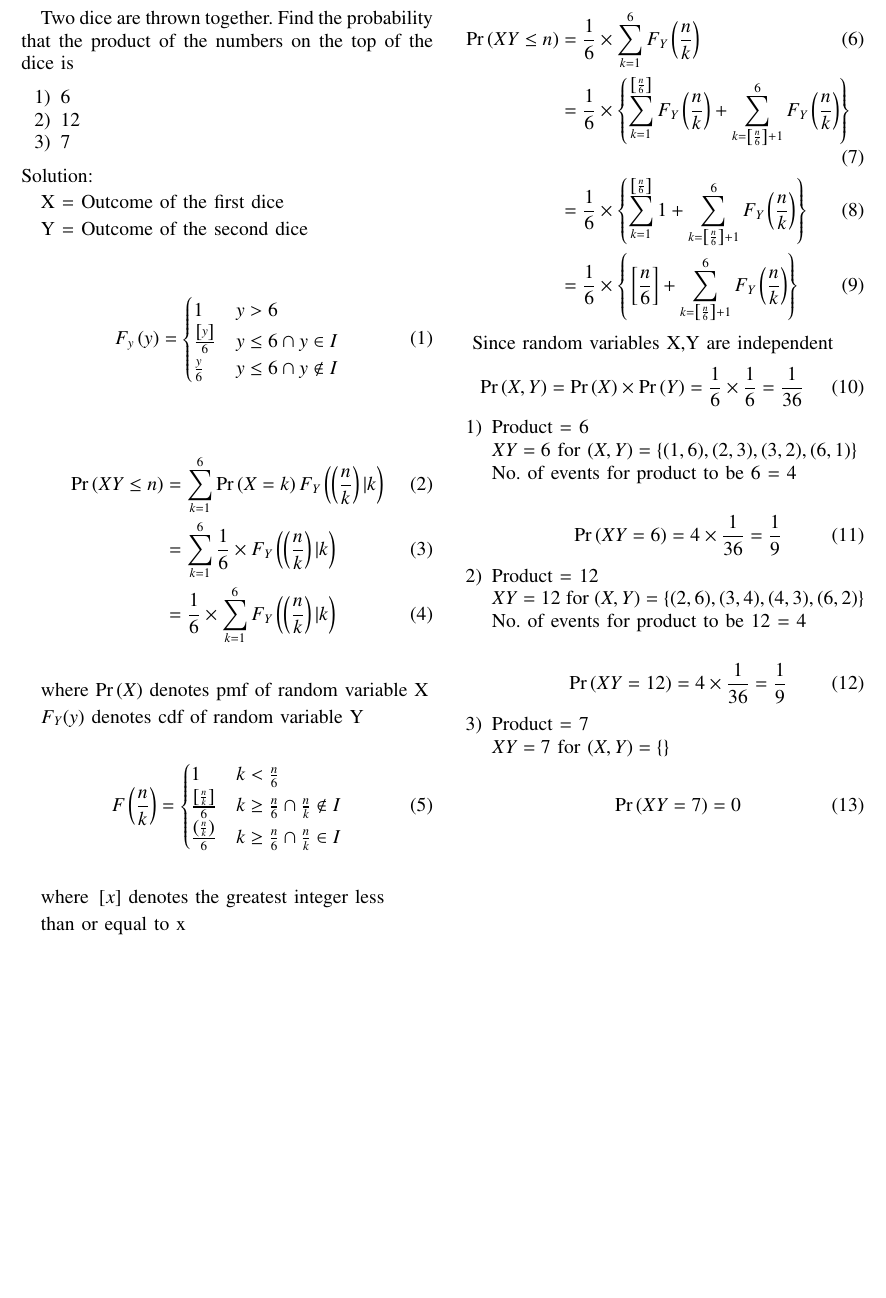
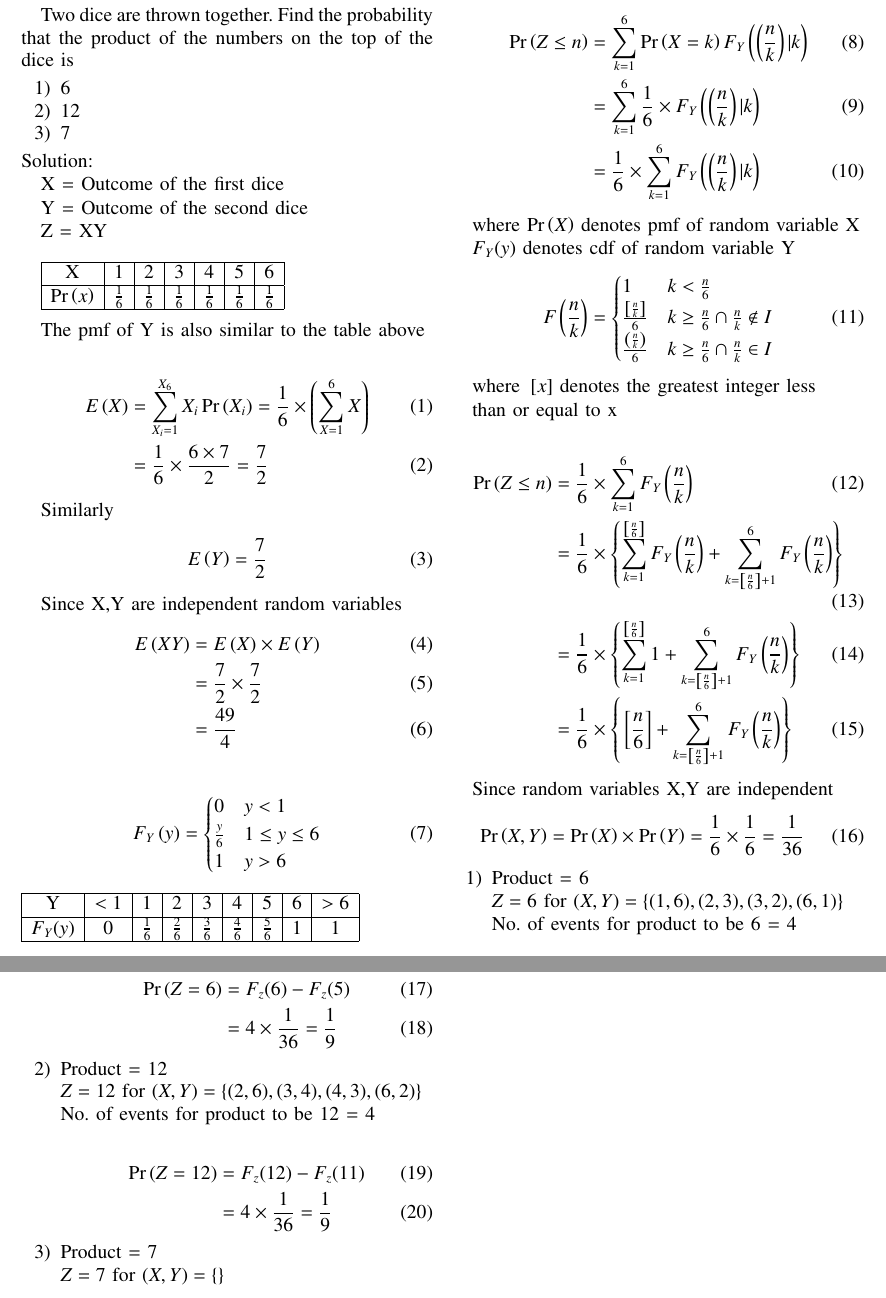
Before and after one commit to Mathew-in-git/AI1110, a LaTeX problem sheet (Assignment_1/assign1_9.tex): part of the page before the commit and two parts of pages 1 and 2 of 2 after it, the two joined at a grey line, cut so that both start at the same text, the shorter picture padded with empty space. Compiled offline with pdfLaTeX.

Commit message:
added code and figures

```diff
--- a/Assignment_1/assign1_8.tex
+++ b/Assignment_1/assign1_9.tex
@@ -305,17 +305,54 @@ X = Outcome of the first dice
 
 Y = Outcome of the second dice
 
+Z = XY\\
+
+\begin{tabular}{|c|c|c|c|c|c|c|}
+        \hline
+        X & 1 & 2 & 3 & 4 & 5 & 6\\
+        \hline
+        $\pr{x}$ & $\frac{1}{6}$ & $\frac{1}{6}$ & $\frac{1}{6}$ & $\frac{1}{6}$ & $\frac{1}{6}$ &$\frac{1}{6}$\\
+        \hline
+    \end{tabular}\\
+
+The pmf of Y is also similar to the table above
+
 \begin{align}
-F_y\brak{y}=
-	\begin{cases}
-		1 & y > 6\\
-		\frac{\sbrak{y}}{6} & y \leq 6 \cap y \in I\\
-		\frac{y}{6} & y \leq 6 \cap y \notin I
-	\end{cases}
+E\brak{X}&=\sum_{X_i=1}^{X_6} X_i\pr{X_i}=\frac{1}{6}\times\brak{\sum_{X=1}^{6} X}\\
+&=\frac{1}{6}\times\frac{6\times7}{2}=\frac{7}{2}
+\end{align}
+
+Similarly
+\begin{align}
+E\brak{Y}=\frac{7}{2}
+\end{align}
+
+Since X,Y are independent random variables
+\begin{align}
+E\brak{XY}&=E\brak{X}\times E\brak{Y}\\
+&=\frac{7}{2}\times\frac{7}{2}\\
+&=\frac{49}{4}
 \end{align}
 
 \begin{align}
-\pr{XY \leq n} &= \sum_{k=1}^{6} \pr{X=k} F_Y\brak{\brak{\frac{n}{k}}|k}\\
+F_Y\brak{y}=
+	\begin{cases}
+		0 & y < 1\\
+		\frac{y}{6} & 1 \leq y \leq 6\\
+		1 & y > 6
+	\end{cases}
+\end{align}
+\begin{tabular}{|c|c|c|c|c|c|c|c|c|}
+        \hline
+        Y & $< 1$ & 1 & 2 & 3 & 4 & 5 & 6 & $> 6$\\
+        \hline
+        $F_Y(y)$ & $0$ & $\frac{1}{6}$ & $\frac{2}{6}$ & $\frac{3}{6}$ & $\frac{4}{6}$ & $\frac{5}{6}$ & $1$ & $1$ \\
+        \hline
+    \end{tabular}
+
+
+\begin{align}
+\pr{Z \leq n} &= \sum_{k=1}^{6} \pr{X=k} F_Y\brak{\brak{\frac{n}{k}}|k}\\
 &=\sum_{k=1}^{6} \frac{1}{6} \times F_Y\brak{\brak{\frac{n}{k}}|k}\\
 &=\frac{1}{6}\times\sum_{k=1}^{6} F_Y\brak{\brak{\frac{n}{k}}|k}
 \end{align}
@@ -337,7 +374,7 @@ where $\sbrak {x}$ denotes the greatest integer less
 than or equal to x
 
 \begin{align}
-\pr{XY \leq n} &= \frac{1}{6} \times \sum_{k=1}^{6} F_Y\brak{\frac{n}{k}}\\
+\pr{Z \leq n} &= \frac{1}{6} \times \sum_{k=1}^{6} F_Y\brak{\frac{n}{k}}\\
 &=\frac{1}{6} \times \cbrak{\sum_{k=1}^{\sbrak{\frac{n}{6} }} F_Y\brak{\frac{n}{k}}+\sum_{k=\sbrak{\frac{n}{6}} + 1}^{6} F_Y\brak{\frac{n}{k}}}\\
 &=\frac{1}{6} \times \cbrak{\sum_{k=1}^{\sbrak{\frac{n}{6} }} 1+\sum_{k=\sbrak{ \frac{n}{6} } + 1}^{6} F_Y\brak{\frac{n}{k}}}\\
 &=\frac{1}{6} \times \cbrak{\sbrak {\frac{n}{6} } +\sum_{k=\sbrak{\frac{n}{6} } + 1}^{6} F_Y\brak{\frac{n}{k}}}
@@ -351,29 +388,31 @@ Since random variables X,Y are independent
 \begin{enumerate}
 \item Product = 6
 
-$XY=6$ for $(X,Y) = \{(1,6) , (2,3) , (3,2), (6,1)\}$
+$Z=6$ for $(X,Y) = \{(1,6) , (2,3) , (3,2), (6,1)\}$
 
 No. of events for product to be 6 = 4
 
 \begin{align}
-\pr{XY=6} = 4 \times \frac{1}{36} = \frac{1}{9}
+\pr{Z=6}&= F_z(6)-F_z(5)\\
+&= 4 \times \frac{1}{36}=\frac{1}{9}
 \end{align}
 
 \item Product = 12
 
-$XY=12$ for $(X,Y) = \{(2,6) , (3,4) , (4,3), (6,2)\}$
+$Z=12$ for $(X,Y) = \{(2,6) , (3,4) , (4,3), (6,2)\}$
 
 No. of events for product to be 12 = 4
 
 \begin{align}
-\pr{XY=12} = 4 \times \frac{1}{36} = \frac{1}{9}
+\pr{Z=12}&= F_z(12)-F_z(11)\\
+&= 4 \times \frac{1}{36}=\frac{1}{9}
 \end{align}
 \item Product = 7
 
-$XY=7$ for $(X,Y) = \{\}$
+$Z=7$ for $(X,Y) = \{\}$
 
 \begin{align}
-\pr{XY=7} = 0
+\pr{Z=7} = 0
 \end{align}
 
 \end{enumerate}
```
Also changed, not shown: Assignment_1/codes/assign1.py (+1 -1 lines), Assignment_1/assign1_8.pdf (deleted), Assignment_1/assign1_9.pdf (added), Assignment_1/figs/assign1.png (deleted), Assignment_1/figs/assign1_1.png (added), 6 other files.
